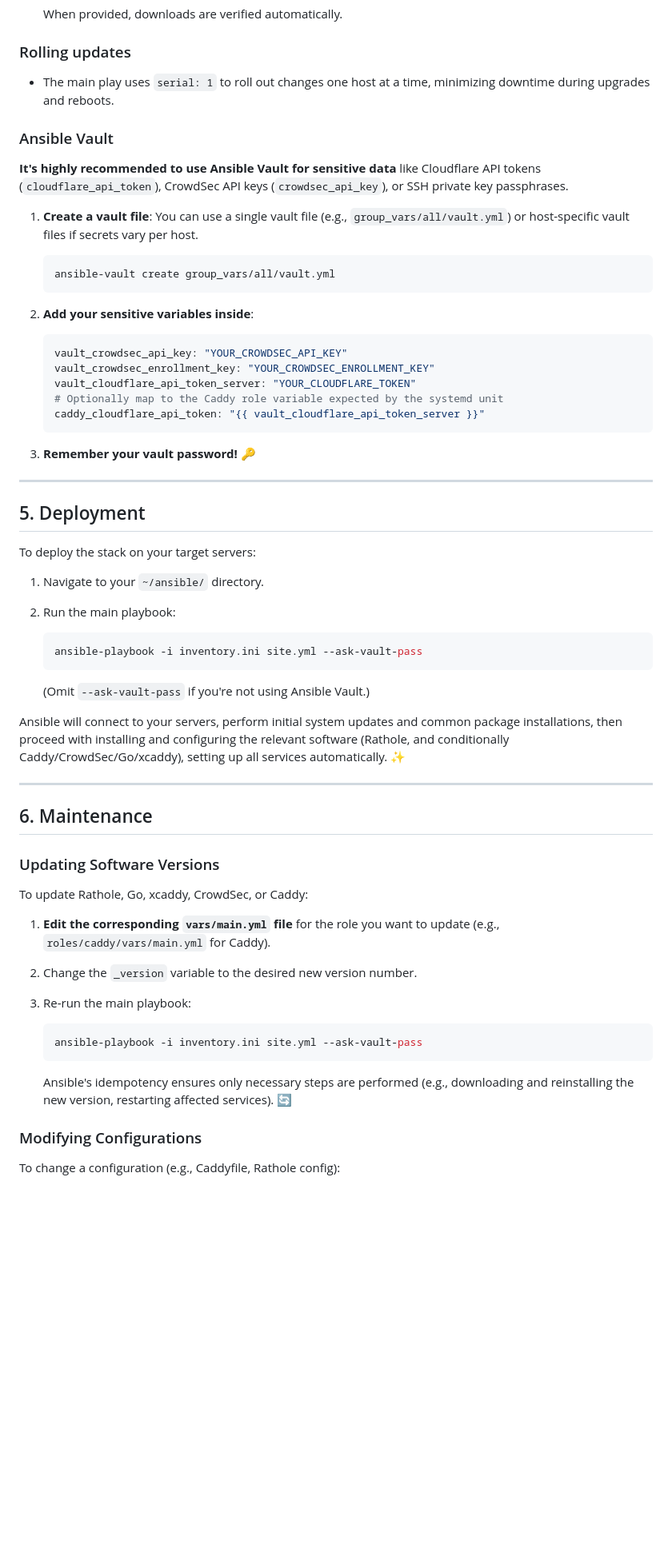
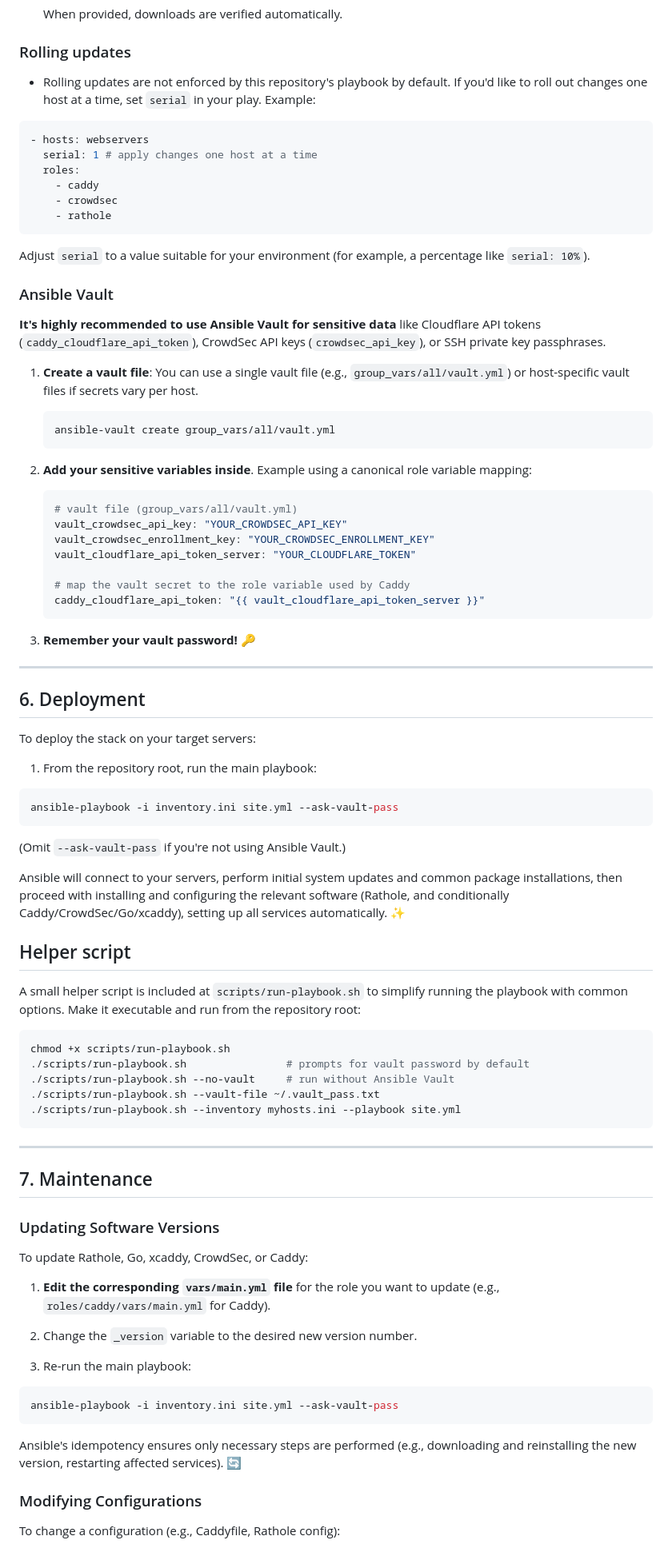
Before and after one commit to chrisvgt/ansible-rathole-webguard, a Markdown page: README.md, the part around one of its changes. Shown at 80% size. Rendered like a GitHub page; blank space fills up the shorter version.

````diff
--- a/README.md
+++ b/README.md
@@ -174,11 +202,22 @@ Templates are Jinja2 files that dynamically generate configuration files on the
 
 ### Rolling updates
 
-- The main play uses `serial: 1` to roll out changes one host at a time, minimizing downtime during upgrades and reboots.
+- Rolling updates are not enforced by this repository's playbook by default. If you'd like to roll out changes one host at a time, set `serial` in your play. Example:
+
+```yaml
+- hosts: webservers
+  serial: 1 # apply changes one host at a time
+  roles:
+    - caddy
+    - crowdsec
+    - rathole
+```
+
+Adjust `serial` to a value suitable for your environment (for example, a percentage like `serial: 10%`).
 
 ### Ansible Vault
 
-**It's highly recommended to use Ansible Vault for sensitive data** like Cloudflare API tokens (`cloudflare_api_token`), CrowdSec API keys (`crowdsec_api_key`), or SSH private key passphrases.
+**It's highly recommended to use Ansible Vault for sensitive data** like Cloudflare API tokens (`caddy_cloudflare_api_token`), CrowdSec API keys (`crowdsec_api_key`), or SSH private key passphrases.
 
 1. **Create a vault file**: You can use a single vault file (e.g., `group_vars/all/vault.yml`) or host-specific vault files if secrets vary per host.
 
@@ -186,39 +225,51 @@ Templates are Jinja2 files that dynamically generate configuration files on the
    ansible-vault create group_vars/all/vault.yml
    ```
 
-2. **Add your sensitive variables inside**:
+2. **Add your sensitive variables inside**. Example using a canonical role variable mapping:
 
    ```yaml
+   # vault file (group_vars/all/vault.yml)
    vault_crowdsec_api_key: "YOUR_CROWDSEC_API_KEY"
    vault_crowdsec_enrollment_key: "YOUR_CROWDSEC_ENROLLMENT_KEY"
    vault_cloudflare_api_token_server: "YOUR_CLOUDFLARE_TOKEN"
-   # Optionally map to the Caddy role variable expected by the systemd unit
+
+   # map the vault secret to the role variable used by Caddy
    caddy_cloudflare_api_token: "{{ vault_cloudflare_api_token_server }}"
    ```
 
-3. **Remember your vault password\!** 🔑
+3. **Remember your vault password!** 🔑
 
 ---
 
-## 5\. Deployment
+## 6. Deployment
 
 To deploy the stack on your target servers:
 
-1. Navigate to your `~/ansible/` directory.
+1. From the repository root, run the main playbook:
 
-2. Run the main playbook:
+```bash
+ansible-playbook -i inventory.ini site.yml --ask-vault-pass
+```
 
-   ```bash
-   ansible-playbook -i inventory.ini site.yml --ask-vault-pass
-   ```
-
-   (Omit `--ask-vault-pass` if you're not using Ansible Vault.)
+(Omit `--ask-vault-pass` if you're not using Ansible Vault.)
 
 Ansible will connect to your servers, perform initial system updates and common package installations, then proceed with installing and configuring the relevant software (Rathole, and conditionally Caddy/CrowdSec/Go/xcaddy), setting up all services automatically. ✨
 
+## Helper script
+
+A small helper script is included at `scripts/run-playbook.sh` to simplify running the playbook with common options. Make it executable and run from the repository root:
+
+```bash
+chmod +x scripts/run-playbook.sh
+./scripts/run-playbook.sh                # prompts for vault password by default
+./scripts/run-playbook.sh --no-vault     # run without Ansible Vault
+./scripts/run-playbook.sh --vault-file ~/.vault_pass.txt
+./scripts/run-playbook.sh --inventory myhosts.ini --playbook site.yml
+```
+
 ---
 
-## 6\. Maintenance
+## 7. Maintenance
 
 ### Updating Software Versions
 
@@ -230,11 +281,11 @@ To update Rathole, Go, xcaddy, CrowdSec, or Caddy:
 
 3. Re-run the main playbook:
 
-   ```bash
-   ansible-playbook -i inventory.ini site.yml --ask-vault-pass
-   ```
+```bash
+ansible-playbook -i inventory.ini site.yml --ask-vault-pass
+```
 
-   Ansible's idempotency ensures only necessary steps are performed (e.g., downloading and reinstalling the new version, restarting affected services). 🔄
+Ansible's idempotency ensures only necessary steps are performed (e.g., downloading and reinstalling the new version, restarting affected services). 🔄
 
 ### Modifying Configurations
 
````
Also changed, not shown: other parts of README.md (+46 -18 lines).
